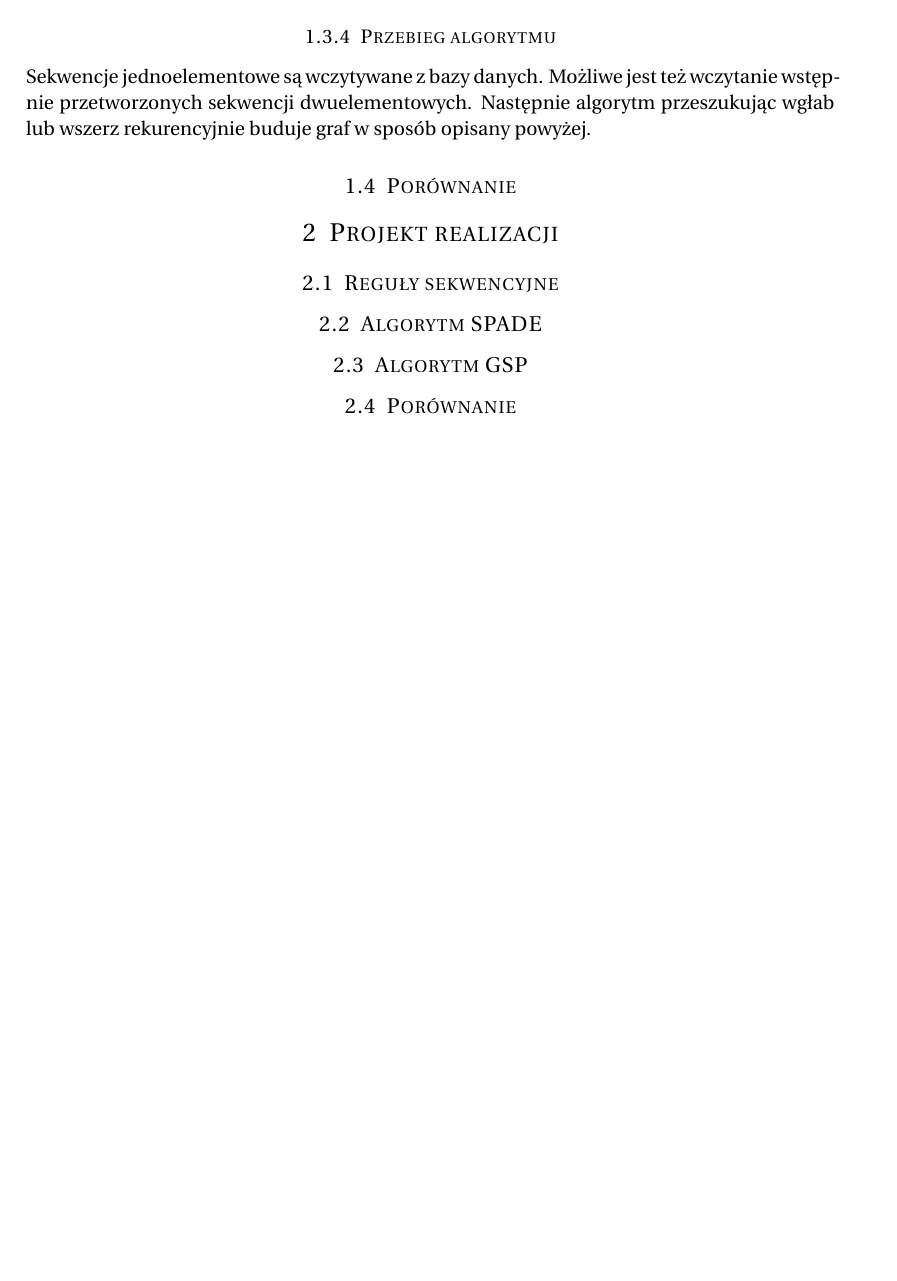
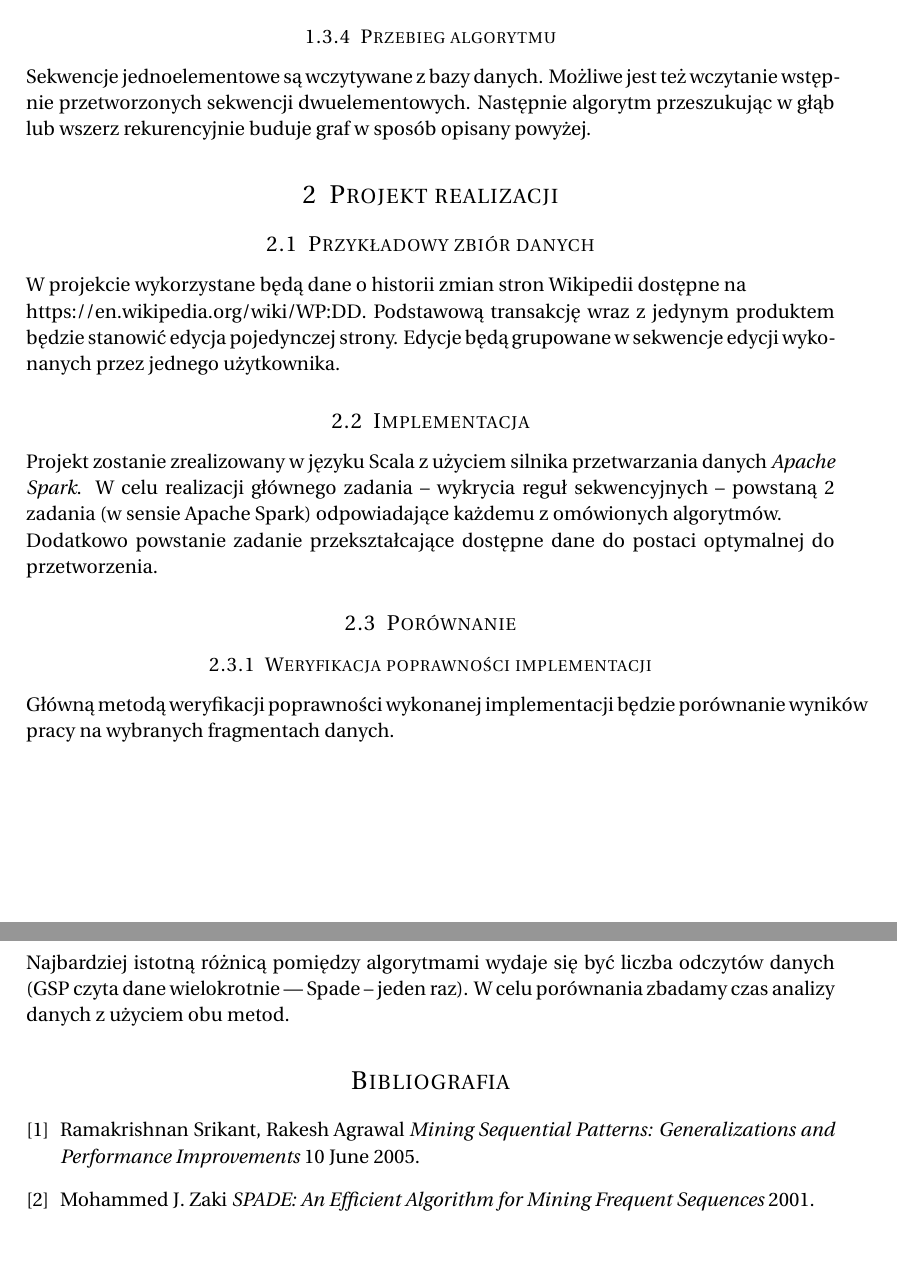
Before and after one commit to pstiasny/eiti-med-spade-gsp, a LaTeX document (wstepna.tex): part of page 3 of 3 before the commit and two parts of pages 3 and 4 of 4 after it, the two joined at a grey line, cut so that both start at the same text, the shorter picture padded with empty space. Compiled offline with pdfLaTeX.

Commit message:
projekt implementacji

```diff
--- a/wstepna.tex
+++ b/wstepna.tex
@@ -47,6 +46,8 @@
 
 \setlength\parindent{0pt} % Removes all indentation from paragraphs - comment this line for an assignment with lots of text
 
+\usepackage{hyperref}
+
 %----------------------------------------------------------------------------------------
 %	TITLE SECTION
 %----------------------------------------------------------------------------------------
@@ -64,7 +65,7 @@
 
 \author{Tomasz Pęksa, Paweł Stiasny} % Your name
 
-\date{\normalsize13.12.2015} % Today's date or a custom date
+\date{\normalsize14.12.2015} % Today's date or a custom date
 
 \begin{document}
 
@@ -164,15 +165,35 @@ identyfikatorów interesującego nas węzła.
 \subsubsection{Przebieg algorytmu}
 Sekwencje jednoelementowe są wczytywane z bazy danych.  Możliwe jest też
 wczytanie wstępnie przetworzonych sekwencji dwuelementowych.  Następnie algorytm
-przeszukując wgłab lub wszerz rekurencyjnie buduje graf w sposób opisany powyżej.
+przeszukując w głąb lub wszerz rekurencyjnie buduje graf w sposób opisany powyżej.
+
+\section{Projekt realizacji}
+\subsection{Przykładowy zbiór danych}
+W projekcie wykorzystane będą dane o historii zmian stron Wikipedii dostępne na \\\hyperref[AA]{https://en.wikipedia.org/wiki/WP:DD}.
+Podstawową transakcję wraz z jedynym produktem będzie stanowić edycja pojedynczej strony. Edycje będą grupowane w sekwencje edycji wykonanych przez jednego użytkownika.
+
+\subsection{Implementacja}
+Projekt zostanie zrealizowany w języku Scala z użyciem silnika przetwarzania danych \emph{Apache Spark}.
+W celu realizacji głównego zadania -- wykrycia reguł sekwencyjnych -- powstaną 2 zadania (w sensie Apache Spark) odpowiadające każdemu z omówionych algorytmów.
+
+Dodatkowo powstanie zadanie przekształcające dostępne dane do postaci optymalnej do przetworzenia.
 
 \subsection{Porównanie}
+\subsubsection{Weryfikacja poprawności implementacji}
+Główną metodą weryfikacji poprawności wykonanej implementacji będzie porównanie wyników pracy na wybranych fragmentach danych.
 
-\section{Projekt realizacji}
-\subsection{Reguły sekwencyjne}
-\subsection{Algorytm SPADE}
-\subsection{Algorytm GSP}
-\subsection{Porównanie}
+\subsubsection{Porównanie algorytmów}
+Najbardziej istotną różnicą pomiędzy algorytmami wydaje się być liczba odczytów danych (GSP czyta dane wielokrotnie --- Spade -- jeden raz).
+W celu porównania zbadamy czas analizy danych z użyciem obu metod.
 
+\renewcommand{\refname}{Bibliografia}
+
+  \begin{thebibliography}{1}
+
+  \bibitem{gsp} Ramakrishnan Srikant, Rakesh Agrawal {\em Mining Sequential Patterns: Generalizations and Performance Improvements} 10 June 2005.
+
+  \bibitem{spade} Mohammed J. Zaki {\em SPADE: An Efficient Algorithm for Mining Frequent Sequences} 2001.
+
+  \end{thebibliography}
 
 \end{document}
```
Also changed, not shown: wstepna.tex (3 more changed lines).
